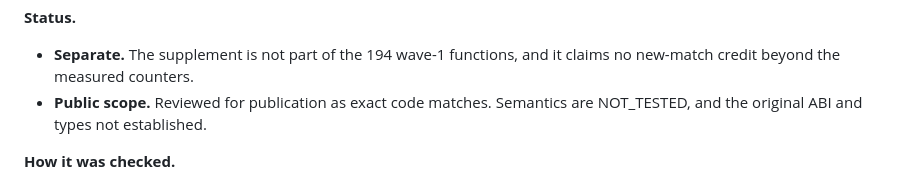
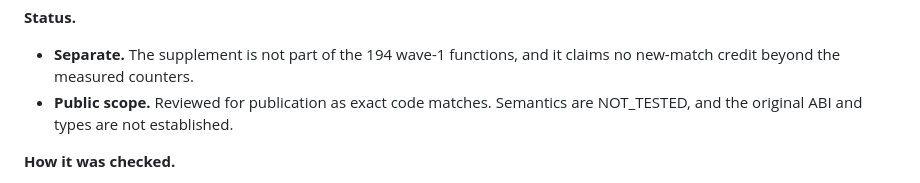
Before and after one commit to g-guthrie/topspin4-decomp, a Markdown page: docs/methodology.md, the part around the change. GitHub-like rendering.

Commit message:
Fix a verb in the supplement status line

```diff
--- a/docs/methodology.md
+++ b/docs/methodology.md
@@ -55,7 +55,7 @@ The table compares the public baseline with the wave-1 change. This branch also
 
 **Status.**
 - **Separate.** The supplement is not part of the 194 wave-1 functions, and it claims no new-match credit beyond the measured counters.
-- **Public scope.** Reviewed for publication as exact code matches. Semantics are NOT_TESTED, and the original ABI and types not established.
+- **Public scope.** Reviewed for publication as exact code matches. Semantics are NOT_TESTED, and the original ABI and types are not established.
 
 **How it was checked.**
 - **Staging, per function.** The bound source rehashes to its record; the function compiled with exit 0 and no includes; its code bytes are identical to the reviewed rebuilt object, and both sides have no relocations; `symbols.txt` holds its `fn_` name with a matching size; its range does not overlap any existing split.
```
